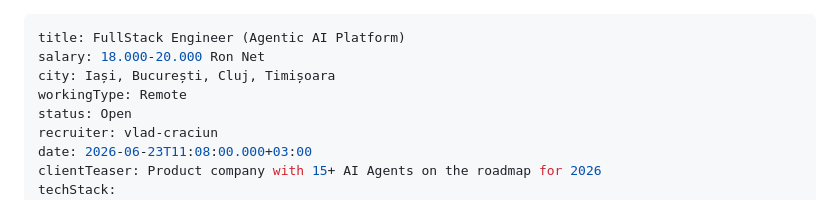
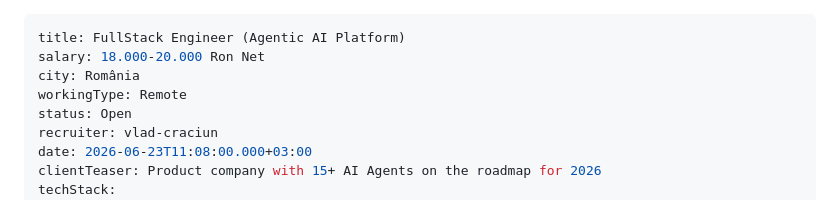
Before and after one commit to craciunpv-arch/job-postings, a Markdown page: src/jobs/fullstack-engineer-agentic-ai-platform.md, the part around the change. Rendered like a GitHub page.

Commit message:
Update Job Postings “fullstack-engineer-agentic-ai-platform”

```diff
--- a/src/jobs/fullstack-engineer-agentic-ai-platform.md
+++ b/src/jobs/fullstack-engineer-agentic-ai-platform.md
@@ -1,7 +1,7 @@
 ---
 title: FullStack Engineer (Agentic AI Platform)
 salary: 18.000-20.000 Ron Net
-city: Iași, București, Cluj, Timișoara
+city: România
 workingType: Remote
 status: Open
 recruiter: vlad-craciun
```
